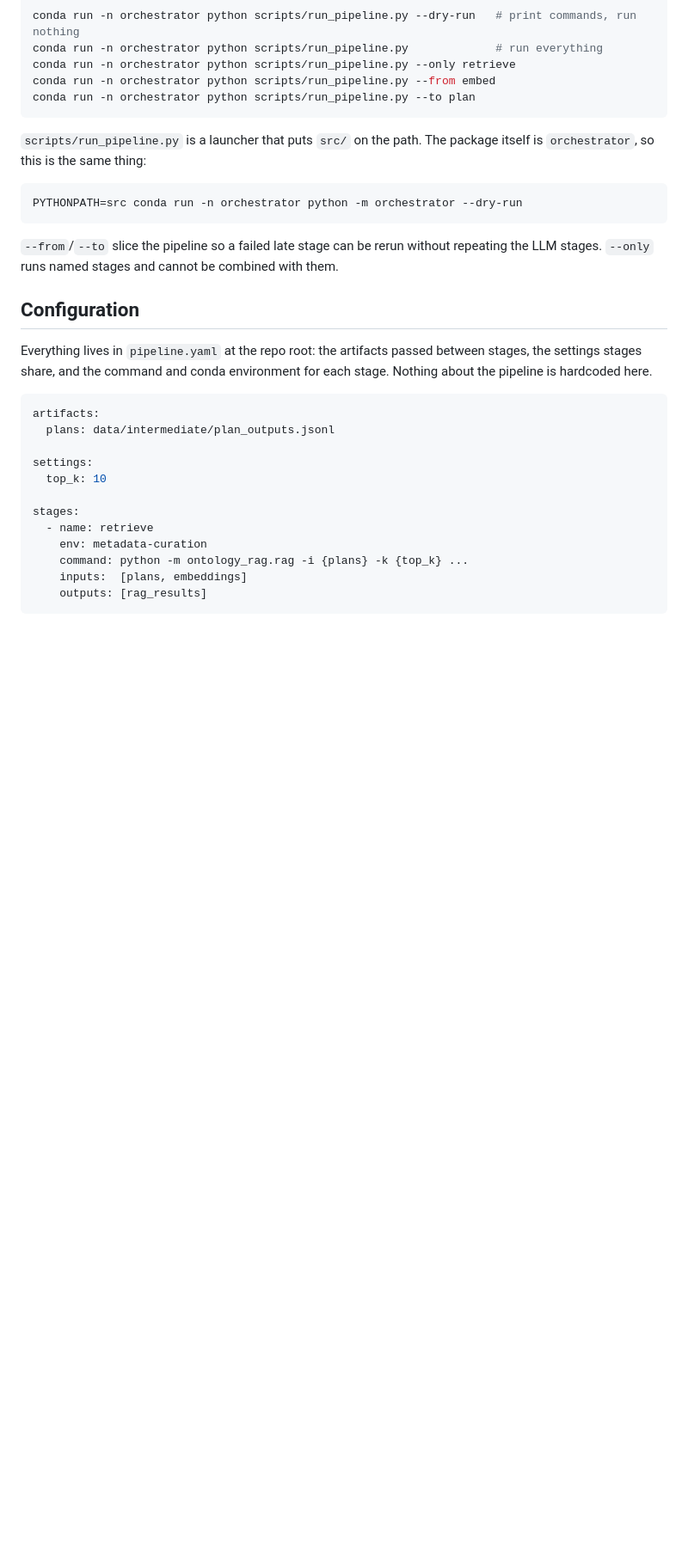
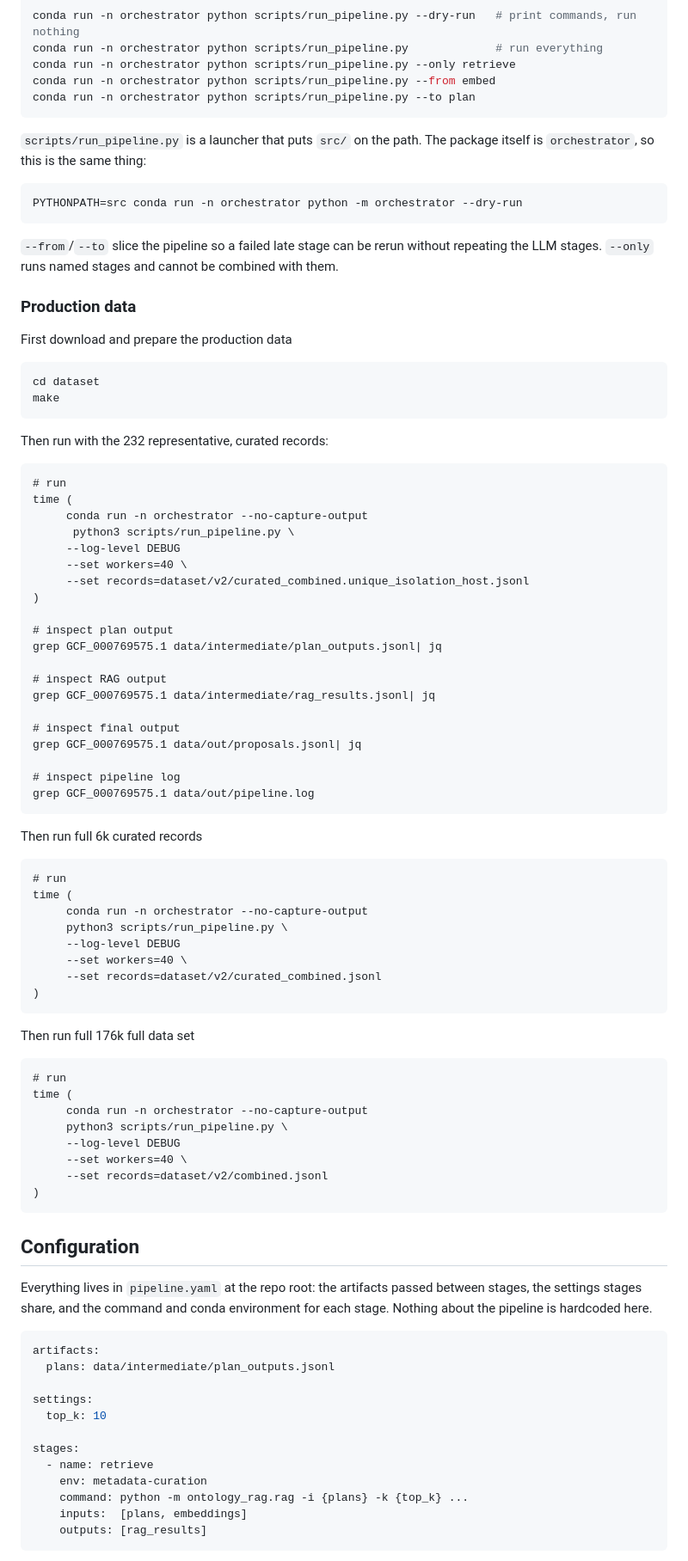
Before and after one commit to NIAID-BRC-Codeathons/metadata-curation-harmonization, a Markdown page: src/orchestrator/README.md, the part around one of its changes. Shown at 86% size. GitHub-like rendering; blank space fills up the shorter version.

Commit message:
Add example top-level execution command lines
Include examples of how to how to look at json values (nicely formated with jq) for a specific record at each step of the pipeline.

````diff
--- a/src/orchestrator/README.md
+++ b/src/orchestrator/README.md
@@ -68,6 +70,61 @@ PYTHONPATH=src conda run -n orchestrator python -m orchestrator --dry-run
 `--from`/`--to` slice the pipeline so a failed late stage can be rerun without
 repeating the LLM stages. `--only` runs named stages and cannot be combined with them.
 
+### Production data
+
+First download and prepare the production data
+```
+cd dataset
+make
+```
+
+Then run with the 232 representative, curated records:
+```
+# run
+time (
+     conda run -n orchestrator --no-capture-output
+      python3 scripts/run_pipeline.py \
+     --log-level DEBUG
+     --set workers=40 \
+     --set records=dataset/v2/curated_combined.unique_isolation_host.jsonl
+)
+
+# inspect plan output
+grep GCF_000769575.1 data/intermediate/plan_outputs.jsonl| jq
+
+# inspect RAG output
+grep GCF_000769575.1 data/intermediate/rag_results.jsonl| jq
+
+# inspect final output
+grep GCF_000769575.1 data/out/proposals.jsonl| jq
+
+# inspect pipeline log
+grep GCF_000769575.1 data/out/pipeline.log
+```
+
+Then run full 6k curated records
+```
+# run
+time (
+     conda run -n orchestrator --no-capture-output
+     python3 scripts/run_pipeline.py \
+     --log-level DEBUG
+     --set workers=40 \
+     --set records=dataset/v2/curated_combined.jsonl
+)
+```
+
+Then run full 176k full data set
+```
+# run
+time (
+     conda run -n orchestrator --no-capture-output
+     python3 scripts/run_pipeline.py \
+     --log-level DEBUG
+     --set workers=40 \
+     --set records=dataset/v2/combined.jsonl
+)
+```
 ## Configuration
 
 Everything lives in `pipeline.yaml` at the repo root: the artifacts passed between
````
Also changed, not shown: other parts of src/orchestrator/README.md (+3 -1 lines).
